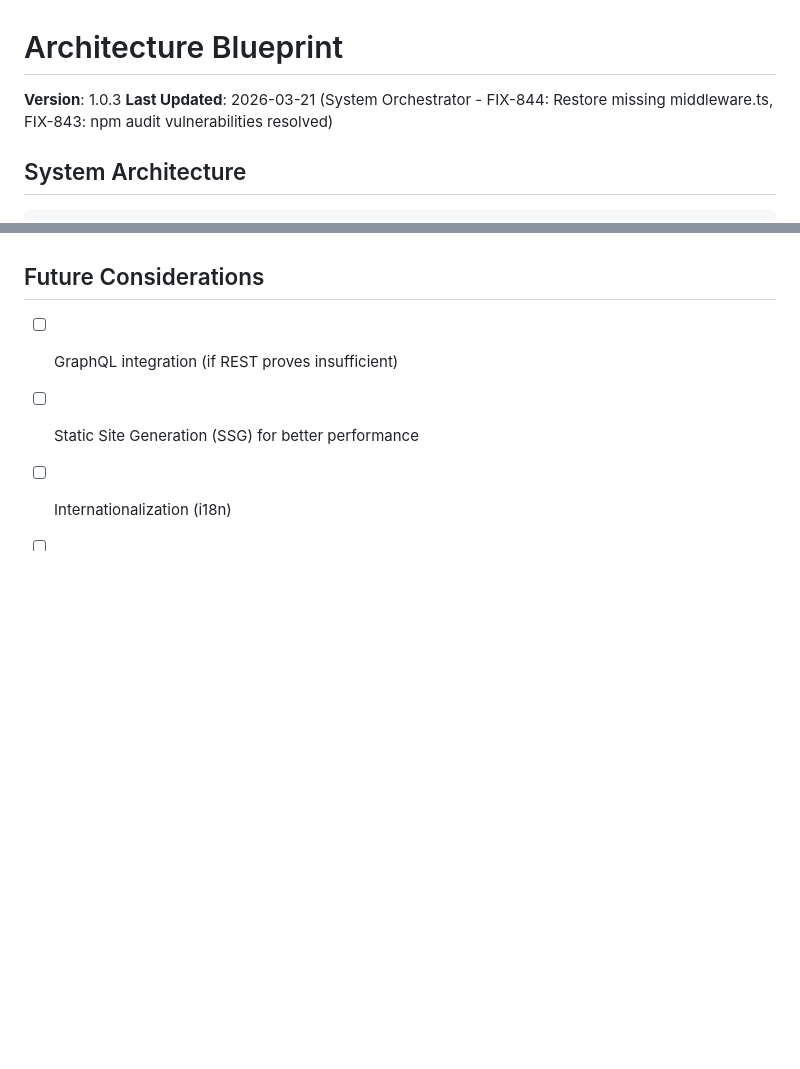
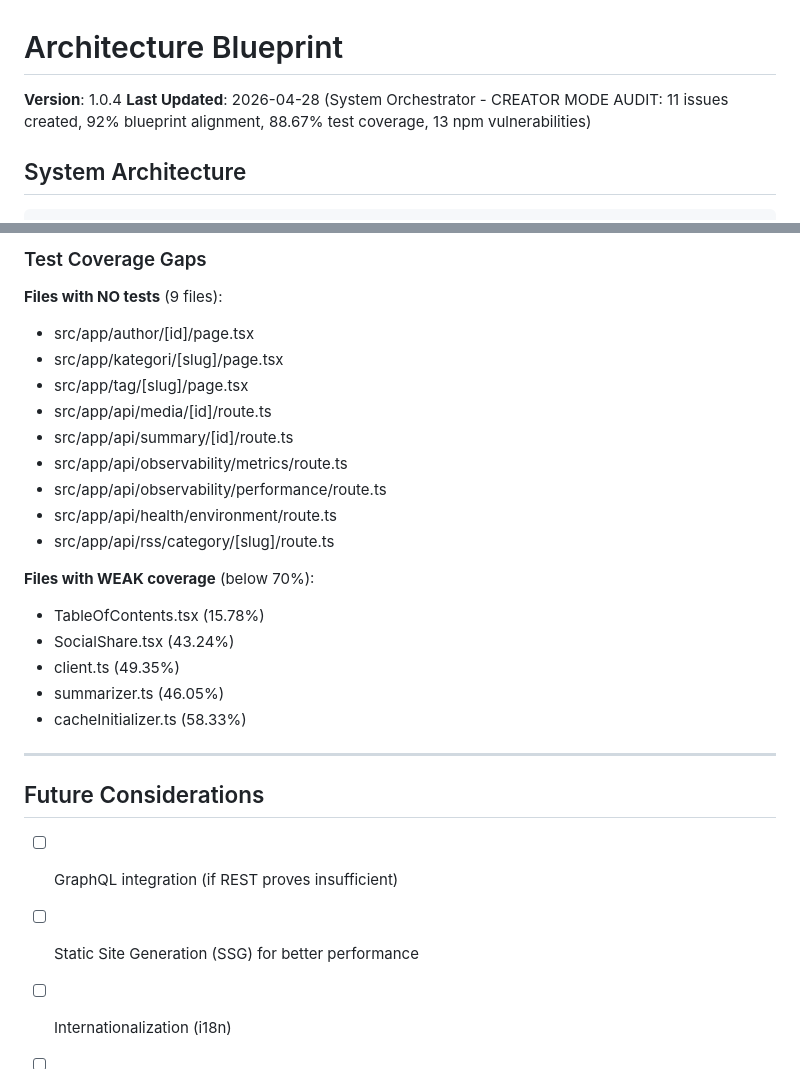
Before and after one commit to sulhimbn/headlesswp, a Markdown page: docs/blueprint.md, 2 parts joined by grey strips. Rendered like a GitHub page; blank space fills up the shorter version.

Commit message:
docs: add system audit report (2026-04-28) - CREATOR MODE

```diff
--- a/docs/blueprint.md
+++ b/docs/blueprint.md
@@ -1,7 +1,7 @@
 # Architecture Blueprint
 
-**Version**: 1.0.3
-**Last Updated**: 2026-03-21 (System Orchestrator - FIX-844: Restore missing middleware.ts, FIX-843: npm audit vulnerabilities resolved)
+**Version**: 1.0.4
+**Last Updated**: 2026-04-28 (System Orchestrator - CREATOR MODE AUDIT: 11 issues created, 92% blueprint alignment, 88.67% test coverage, 13 npm vulnerabilities)
 
 ## System Architecture
 
@@ -2205,3 +2273,25 @@ function SearchPage() {
+### Test Coverage Gaps
+
+**Files with NO tests** (9 files):
+- src/app/author/[id]/page.tsx
+- src/app/kategori/[slug]/page.tsx
+- src/app/tag/[slug]/page.tsx
+- src/app/api/media/[id]/route.ts
+- src/app/api/summary/[id]/route.ts
+- src/app/api/observability/metrics/route.ts
+- src/app/api/observability/performance/route.ts
+- src/app/api/health/environment/route.ts
+- src/app/api/rss/category/[slug]/route.ts
+
+**Files with WEAK coverage** (below 70%):
+- TableOfContents.tsx (15.78%)
+- SocialShare.tsx (43.24%)
+- client.ts (49.35%)
+- summarizer.ts (46.05%)
+- cacheInitializer.ts (58.33%)
+
+---
+
 ## Future Considerations
 
 - [ ] GraphQL integration (if REST proves insufficient)
```
Also changed, not shown: other parts of docs/blueprint.md (+68 -0 lines).
